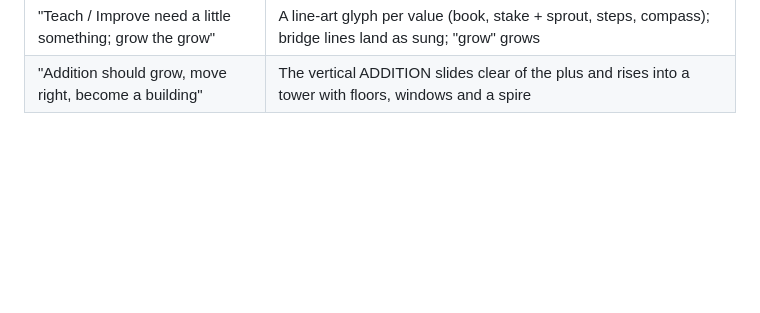
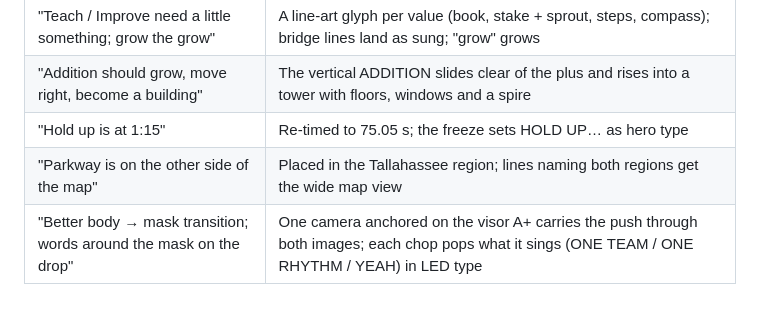
Before and after one commit to rudolph-nck/rudo, a Markdown page: music-video/creative/storyboard.md, the part around the change. Rendered like a GitHub page; blank space fills up the shorter version.

Commit message:
Docs: round-5 revision log
Co-Authored-By: Claude Opus 5.5 <noreply@anthropic.com>
Claude-Session: https://claude.ai/code/session_01VV7kMJmQZ3Jv3yXKik9UDD

```diff
--- a/music-video/creative/storyboard.md
+++ b/music-video/creative/storyboard.md
@@ -121,3 +121,6 @@ Warm white, serif, stillness, dust in a single light pool, a thin vertical line
 | "Back office comes right after Front line" | Re-timed to 189.25 s; both lines stacked and pulsing on the beat until "Every team in the mix" |
 | "Teach / Improve need a little something; grow the grow" | A line-art glyph per value (book, stake + sprout, steps, compass); bridge lines land as sung; "grow" grows |
 | "Addition should grow, move right, become a building" | The vertical ADDITION slides clear of the plus and rises into a tower with floors, windows and a spire |
+| "Hold up is at 1:15" | Re-timed to 75.05 s; the freeze sets HOLD UP… as hero type |
+| "Parkway is on the other side of the map" | Placed in the Tallahassee region; lines naming both regions get the wide map view |
+| "Better body → mask transition; words around the mask on the drop" | One camera anchored on the visor A+ carries the push through both images; each chop pops what it sings (ONE TEAM / ONE RHYTHM / YEAH) in LED type |
```
